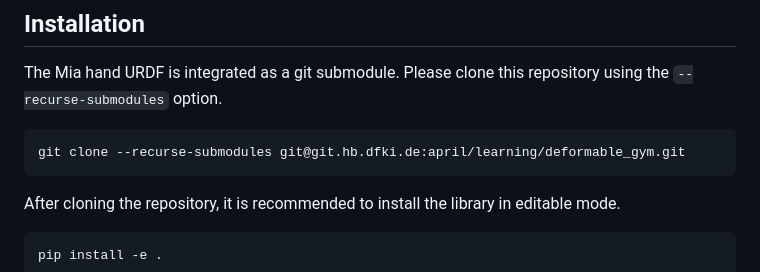
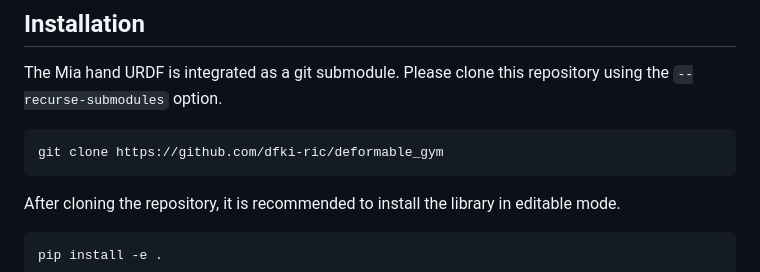
Before and after one commit to dfki-ric/deformable_gym, a Markdown page: README.md, the part around the change. GitHub-like rendering.

````diff
--- a/README.md
+++ b/README.md
@@ -10,7 +10,7 @@ needs to learn to grasp deformable object such as shoe insoles or pillows.
 The Mia hand URDF is integrated as a git submodule. Please clone this repository using the `--recurse-submodules` option.
 
 ```bash
-git clone --recurse-submodules git@git.hb.dfki.de:april/learning/deformable_gym.git
+git clone https://github.com/dfki-ric/deformable_gym
 ```
 
 After cloning the repository, it is recommended to install the library in editable mode.
````
